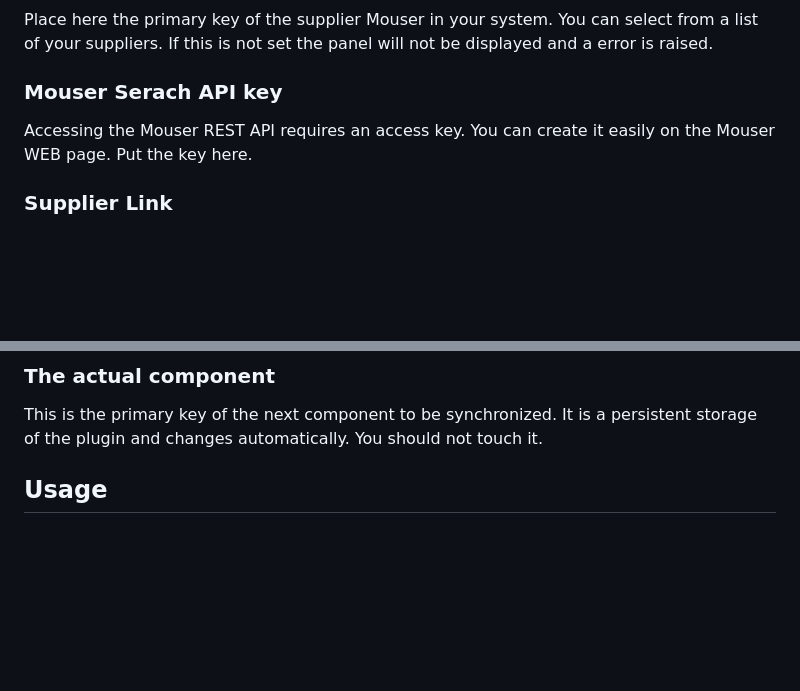
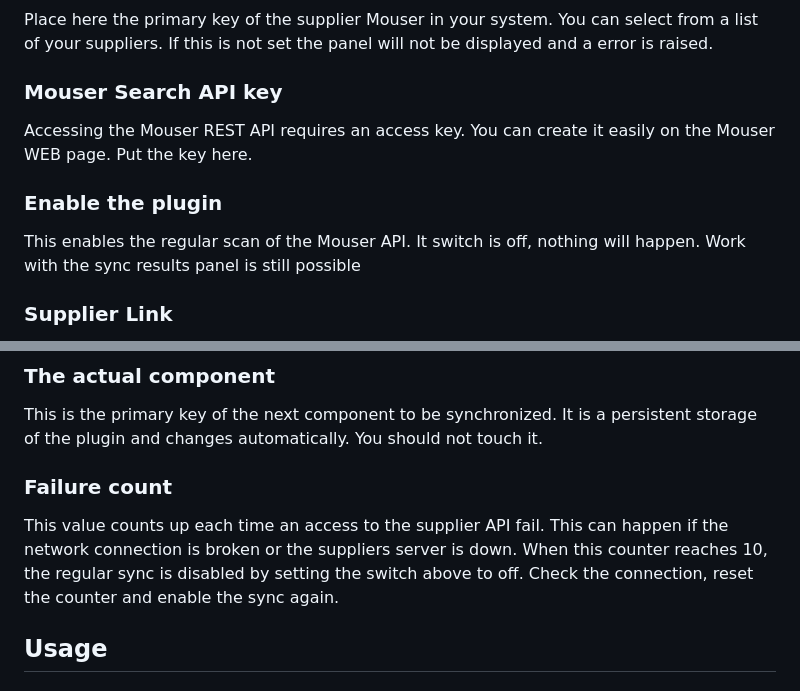
Before and after one commit to SergeoLacruz/inventree-supplier-sync, a Markdown page: README.md, 2 parts joined by grey strips. Rendered like a GitHub page; blank space fills up the shorter version.

Commit message:
Added docu

```diff
--- a/README.md
+++ b/README.md
@@ -31,9 +31,13 @@ after installing.
 Place here the primary key of the supplier Mouser in your system. You can select from a list of
 your suppliers. If this is not set the panel will not be displayed and a error is raised.
 
-### Mouser Serach API key
+### Mouser Search API key
 Accessing the Mouser REST API requires an access key. You can create it easily on the Mouser
 WEB page. Put the key here.
+
+### Enable the plugin
+This enables the regular scan of the Mouser API. It switch is off, nothing will happen.
+Work with the sync results panel is still possible
 
 ### Supplier Link
 Put here the link to the API. Usually it is constant and does not need to be changed but who knows.
@@ -46,6 +50,12 @@ Please refer to the code for details.
 ### The actual component
 This is the primary key of the next component to be synchronized. It is a persistent storage
 of the plugin and changes automatically. You should not touch it.
+
+### Failure count
+This value counts up each time an access to the supplier API fail. This can happen if
+the network connection is broken or the suppliers server is down. When this counter
+reaches 10, the regular sync is disabled by setting the switch above to off. Check
+the connection, reset the counter and enable the sync again.
 
 ## Usage
 ### What it does
```
